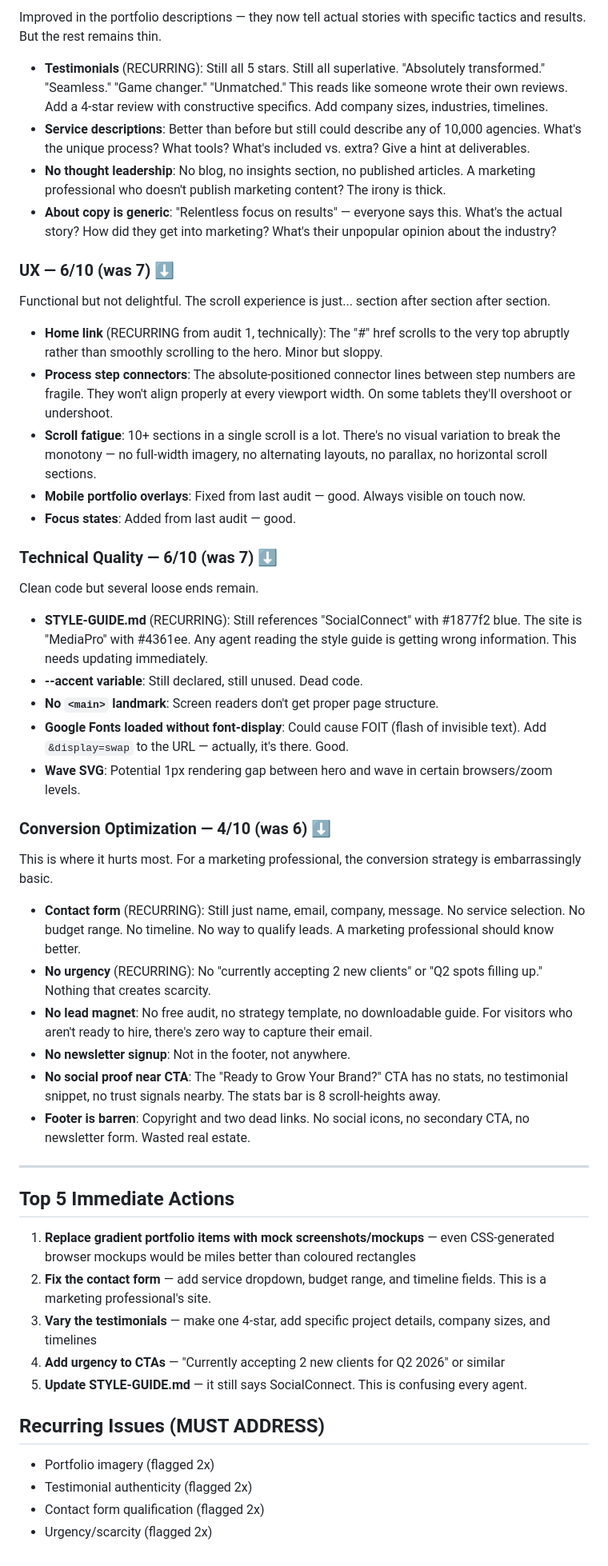
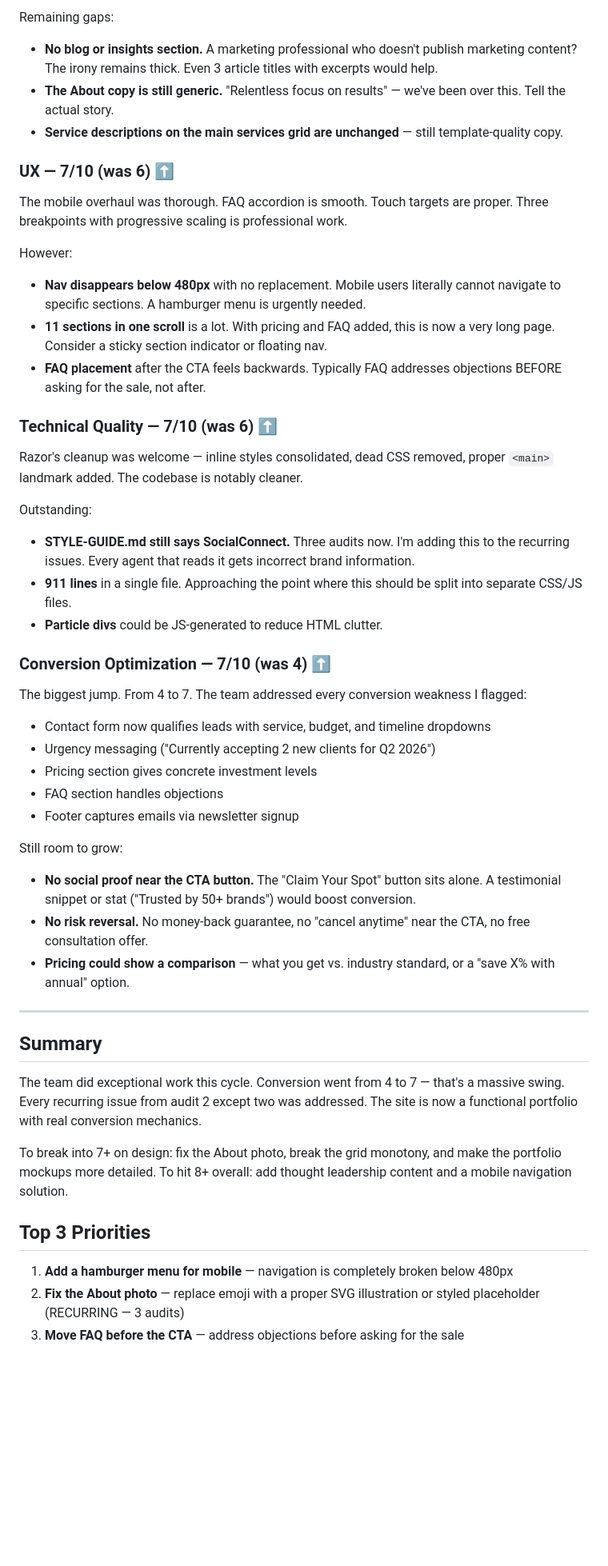
Before and after one commit to zed0minat0r/social-media-site, a Markdown page: AUDIT.md, the part around one of its changes. Shown at 80% size. Rendered like a GitHub page; blank space fills up the shorter version.

Commit message:
Nigel audit #3: Design 5, Content 6, UX 7, Tech 7, Conversion 7 — overall 6.4

```diff
--- a/AUDIT.md
+++ b/AUDIT.md
@@ -57,54 +60,50 @@ Critical issues:
 
-Improved in the portfolio descriptions — they now tell actual stories with specific tactics and results. But the rest remains thin.
+Remaining gaps:
+- **No blog or insights section.** A marketing professional who doesn't publish marketing content? The irony remains thick. Even 3 article titles with excerpts would help.
+- **The About copy is still generic.** "Relentless focus on results" — we've been over this. Tell the actual story.
+- **Service descriptions on the main services grid are unchanged** — still template-quality copy.
 
-- **Testimonials** (RECURRING): Still all 5 stars. Still all superlative. "Absolutely transformed." "Seamless." "Game changer." "Unmatched." This reads like someone wrote their own reviews. Add a 4-star review with constructive specifics. Add company sizes, industries, timelines.
-- **Service descriptions**: Better than before but still could describe any of 10,000 agencies. What's the unique process? What tools? What's included vs. extra? Give a hint at deliverables.
-- **No thought leadership**: No blog, no insights section, no published articles. A marketing professional who doesn't publish marketing content? The irony is thick.
-- **About copy is generic**: "Relentless focus on results" — everyone says this. What's the actual story? How did they get into marketing? What's their unpopular opinion about the industry?
+### UX — 7/10 (was 6) ⬆
 
-### UX — 6/10 (was 7) ⬇
+The mobile overhaul was thorough. FAQ accordion is smooth. Touch targets are proper. Three breakpoints with progressive scaling is professional work.
 
-Functional but not delightful. The scroll experience is just... section after section after section.
+However:
+- **Nav disappears below 480px** with no replacement. Mobile users literally cannot navigate to specific sections. A hamburger menu is urgently needed.
+- **11 sections in one scroll** is a lot. With pricing and FAQ added, this is now a very long page. Consider a sticky section indicator or floating nav.
+- **FAQ placement** after the CTA feels backwards. Typically FAQ addresses objections BEFORE asking for the sale, not after.
 
-- **Home link** (RECURRING from audit 1, technically): The "#" href scrolls to the very top abruptly rather than smoothly scrolling to the hero. Minor but sloppy.
-- **Process step connectors**: The absolute-positioned connector lines between step numbers are fragile. They won't align properly at every viewport width. On some tablets they'll overshoot or undershoot.
-- **Scroll fatigue**: 10+ sections in a single scroll is a lot. There's no visual variation to break the monotony — no full-width imagery, no alternating layouts, no parallax, no horizontal scroll sections.
-- **Mobile portfolio overlays**: Fixed from last audit — good. Always visible on touch now.
-- **Focus states**: Added from last audit — good.
+### Technical Quality — 7/10 (was 6) ⬆
 
-### Technical Quality — 6/10 (was 7) ⬇
+Razor's cleanup was welcome — inline styles consolidated, dead CSS removed, proper `<main>` landmark added. The codebase is notably cleaner.
 
-Clean code but several loose ends remain.
+Outstanding:
+- **STYLE-GUIDE.md still says SocialConnect.** Three audits now. I'm adding this to the recurring issues. Every agent that reads it gets incorrect brand information.
+- **911 lines** in a single file. Approaching the point where this should be split into separate CSS/JS files.
+- **Particle divs** could be JS-generated to reduce HTML clutter.
 
-- **STYLE-GUIDE.md** (RECURRING): Still references "SocialConnect" with #1877f2 blue. The site is "MediaPro" with #4361ee. Any agent reading the style guide is getting wrong information. This needs updating immediately.
-- **--accent variable**: Still declared, still unused. Dead code.
-- **No `<main>` landmark**: Screen readers don't get proper page structure.
-- **Google Fonts loaded without font-display**: Could cause FOIT (flash of invisible text). Add `&display=swap` to the URL — actually, it's there. Good.
-- **Wave SVG**: Potential 1px rendering gap between hero and wave in certain browsers/zoom levels.
+### Conversion Optimization — 7/10 (was 4) ⬆
 
-### Conversion Optimization — 4/10 (was 6) ⬇
+The biggest jump. From 4 to 7. The team addressed every conversion weakness I flagged:
+- Contact form now qualifies leads with service, budget, and timeline dropdowns
+- Urgency messaging ("Currently accepting 2 new clients for Q2 2026")
+- Pricing section gives concrete investment levels
+- FAQ section handles objections
+- Footer captures emails via newsletter signup
 
-This is where it hurts most. For a marketing professional, the conversion strategy is embarrassingly basic.
-
-- **Contact form** (RECURRING): Still just name, email, company, message. No service selection. No budget range. No timeline. No way to qualify leads. A marketing professional should know better.
-- **No urgency** (RECURRING): No "currently accepting 2 new clients" or "Q2 spots filling up." Nothing that creates scarcity.
-- **No lead magnet**: No free audit, no strategy template, no downloadable guide. For visitors who aren't ready to hire, there's zero way to capture their email.
-- **No newsletter signup**: Not in the footer, not anywhere.
-- **No social proof near CTA**: The "Ready to Grow Your Brand?" CTA has no stats, no testimonial snippet, no trust signals nearby. The stats bar is 8 scroll-heights away.
-- **Footer is barren**: Copyright and two dead links. No social icons, no secondary CTA, no newsletter form. Wasted real estate.
+Still room to grow:
+- **No social proof near the CTA button.** The "Claim Your Spot" button sits alone. A testimonial snippet or stat ("Trusted by 50+ brands") would boost conversion.
+- **No risk reversal.** No money-back guarantee, no "cancel anytime" near the CTA, no free consultation offer.
+- **Pricing could show a comparison** — what you get vs. industry standard, or a "save X% with annual" option.
 
 ---
 
-## Top 5 Immediate Actions
+## Summary
 
-1. **Replace gradient portfolio items with mock screenshots/mockups** — even CSS-generated browser mockups would be miles better than coloured rectangles
-2. **Fix the contact form** — add service dropdown, budget range, and timeline fields. This is a marketing professional's site.
-3. **Vary the testimonials** — make one 4-star, add specific project details, company sizes, and timelines
-4. **Add urgency to CTAs** — "Currently accepting 2 new clients for Q2 2026" or similar
-5. **Update STYLE-GUIDE.md** — it still says SocialConnect. This is confusing every agent.
+The team did exceptional work this cycle. Conversion went from 4 to 7 — that's a massive swing. Every recurring issue from audit 2 except two was addressed. The site is now a functional portfolio with real conversion mechanics.
 
-## Recurring Issues (MUST ADDRESS)
-- Portfolio imagery (flagged 2x)
-- Testimonial authenticity (flagged 2x)
-- Contact form qualification (flagged 2x)
-- Urgency/scarcity (flagged 2x)
+To break into 7+ on design: fix the About photo, break the grid monotony, and make the portfolio mockups more detailed. To hit 8+ overall: add thought leadership content and a mobile navigation solution.
+
+## Top 3 Priorities
+1. **Add a hamburger menu for mobile** — navigation is completely broken below 480px
+2. **Fix the About photo** — replace emoji with a proper SVG illustration or styled placeholder (RECURRING — 3 audits)
+3. **Move FAQ before the CTA** — address objections before asking for the sale
```
Also changed, not shown: other parts of AUDIT.md (+37 -34 lines), CHANGELOG.md (+7 -0 lines).
